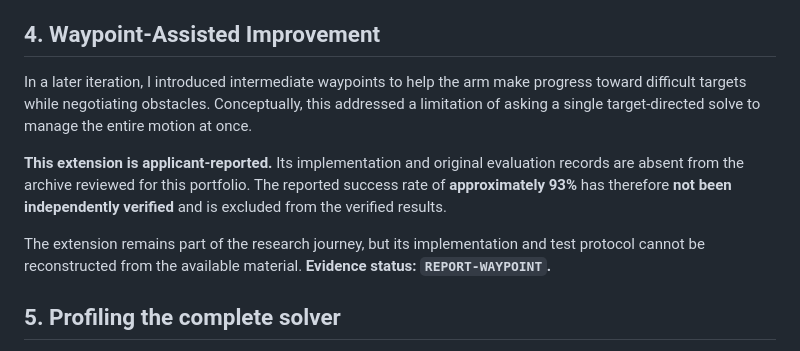
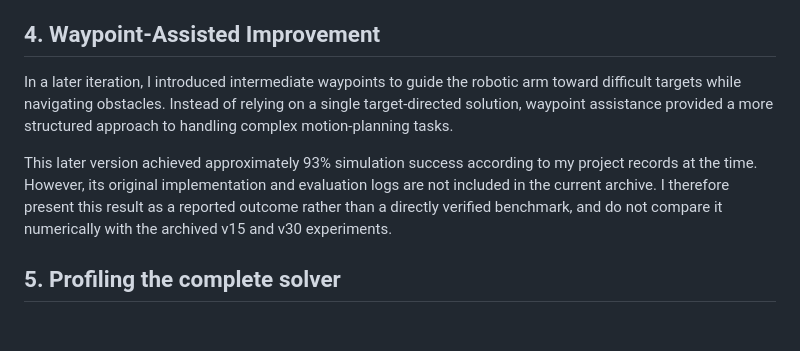
Before and after one commit to zhining-chen5382/rl-robotic-arm-control, a Markdown page: docs/research_journey.md, the part around the change. Drawn GitHub-style; blank space fills up the shorter version.

```diff
--- a/docs/research_journey.md
+++ b/docs/research_journey.md
@@ -42,11 +42,9 @@ Here, trajectory-safe success means position error below **10 mm**, orientation
 
 ## 4. Waypoint-Assisted Improvement
 
-In a later iteration, I introduced intermediate waypoints to help the arm make progress toward difficult targets while negotiating obstacles. Conceptually, this addressed a limitation of asking a single target-directed solve to manage the entire motion at once.
+In a later iteration, I introduced intermediate waypoints to guide the robotic arm toward difficult targets while navigating obstacles. Instead of relying on a single target-directed solution, waypoint assistance provided a more structured approach to handling complex motion-planning tasks.
 
-**This extension is applicant-reported.** Its implementation and original evaluation records are absent from the archive reviewed for this portfolio. The reported success rate of **approximately 93%** has therefore **not been independently verified** and is excluded from the verified results.
-
-The extension remains part of the research journey, but its implementation and test protocol cannot be reconstructed from the available material. **Evidence status: `REPORT-WAYPOINT`.**
+This later version achieved approximately 93% simulation success according to my project records at the time. However, its original implementation and evaluation logs are not included in the current archive. I therefore present this result as a reported outcome rather than a directly verified benchmark, and do not compare it numerically with the archived v15 and v30 experiments.
 
 ## 5. Profiling the complete solver
 
```
